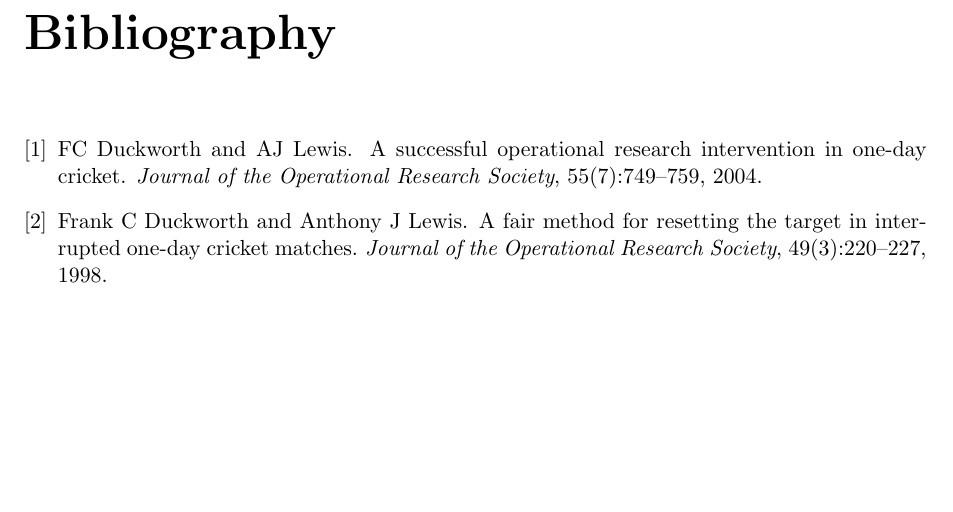
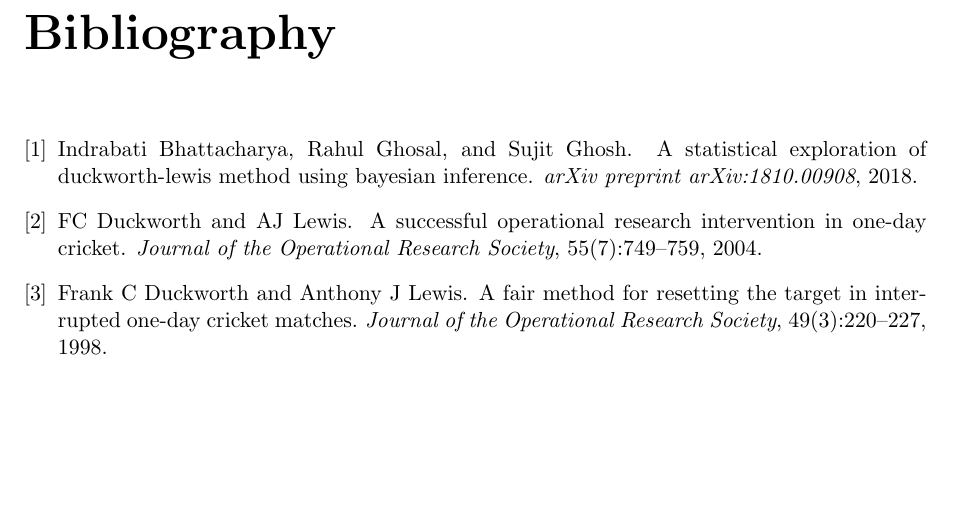
Before and after one commit to mattknowles314/mastersThesis, a LaTeX thesis (Thesis/main.tex, which reads Thesis/refs.bib): part of page 13 of 15 before the commit and part of page 14 of 16 after it, cut so that both start at the same text. Compiled offline with pdfLaTeX.

Commit message:
Work from 14/10

```diff
--- a/Thesis/refs.bib
+++ b/Thesis/refs.bib
@@ -37,3 +37,10 @@
   howpublished={{https://cricsheet.org/}},
   note={Accessed: 27/07/2021}
 }
+
+@article{dlbayes,
+  title={A Statistical Exploration of Duckworth-Lewis Method Using Bayesian Inference},
+  author={Bhattacharya, Indrabati and Ghosal, Rahul and Ghosh, Sujit},
+  journal={arXiv preprint arXiv:1810.00908},
+  year={2018}
+}
```
Also changed, not shown: Thesis/Chapters/intro.tex (+5 -0 lines), Thesis/main.bbl (deleted), Thesis/main.pdf, 7 other files.
